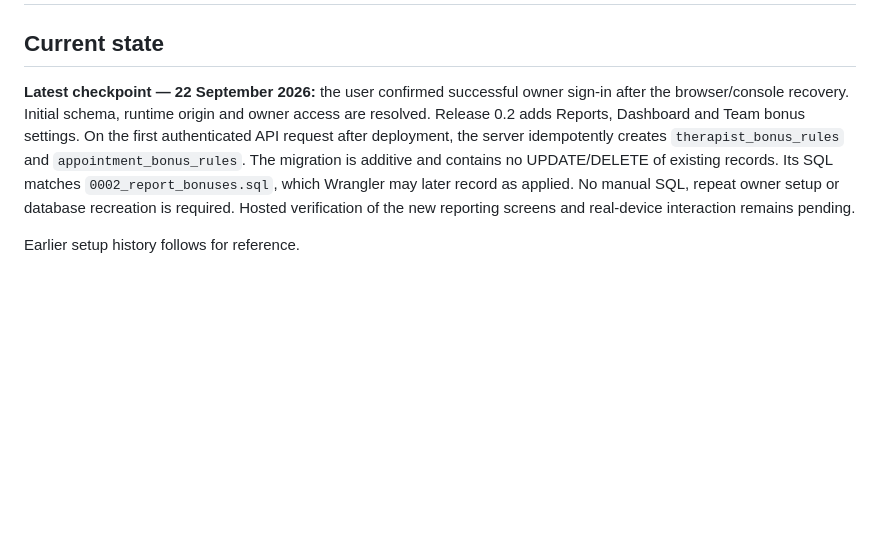
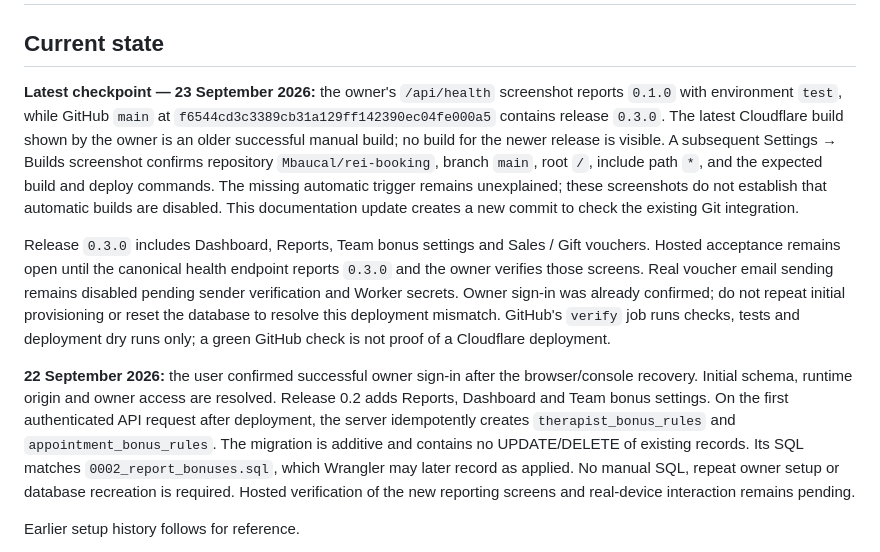
Before and after one commit to Mbaucal/rei-booking, a Markdown page: docs/deployment.md, the part around the change. Rendered like a GitHub page; blank space fills up the shorter version.

Commit message:
Document hosted version mismatch and check Cloudflare build trigger

```diff
--- a/docs/deployment.md
+++ b/docs/deployment.md
@@ -2,7 +2,11 @@
 
 ## Current state
 
-**Latest checkpoint — 22 September 2026:** the user confirmed successful owner sign-in after the browser/console recovery. Initial schema, runtime origin and owner access are resolved. Release 0.2 adds Reports, Dashboard and Team bonus settings. On the first authenticated API request after deployment, the server idempotently creates `therapist_bonus_rules` and `appointment_bonus_rules`. The migration is additive and contains no UPDATE/DELETE of existing records. Its SQL matches `0002_report_bonuses.sql`, which Wrangler may later record as applied. No manual SQL, repeat owner setup or database recreation is required. Hosted verification of the new reporting screens and real-device interaction remains pending.
+**Latest checkpoint — 23 September 2026:** the owner's `/api/health` screenshot reports `0.1.0` with environment `test`, while GitHub `main` at `f6544cd3c3389cb31a129ff142390ec04fe000a5` contains release `0.3.0`. The latest Cloudflare build shown by the owner is an older successful manual build; no build for the newer release is visible. A subsequent Settings → Builds screenshot confirms repository `Mbaucal/rei-booking`, branch `main`, root `/`, include path `*`, and the expected build and deploy commands. The missing automatic trigger remains unexplained; these screenshots do not establish that automatic builds are disabled. This documentation update creates a new commit to check the existing Git integration.
+
+Release `0.3.0` includes Dashboard, Reports, Team bonus settings and Sales / Gift vouchers. Hosted acceptance remains open until the canonical health endpoint reports `0.3.0` and the owner verifies those screens. Real voucher email sending remains disabled pending sender verification and Worker secrets. Owner sign-in was already confirmed; do not repeat initial provisioning or reset the database to resolve this deployment mismatch. GitHub's `verify` job runs checks, tests and deployment dry runs only; a green GitHub check is not proof of a Cloudflare deployment.
+
+**22 September 2026:** the user confirmed successful owner sign-in after the browser/console recovery. Initial schema, runtime origin and owner access are resolved. Release 0.2 adds Reports, Dashboard and Team bonus settings. On the first authenticated API request after deployment, the server idempotently creates `therapist_bonus_rules` and `appointment_bonus_rules`. The migration is additive and contains no UPDATE/DELETE of existing records. Its SQL matches `0002_report_bonuses.sql`, which Wrangler may later record as applied. No manual SQL, repeat owner setup or database recreation is required. Hosted verification of the new reporting screens and real-device interaction remains pending.
 
 Earlier setup history follows for reference.
 
```
